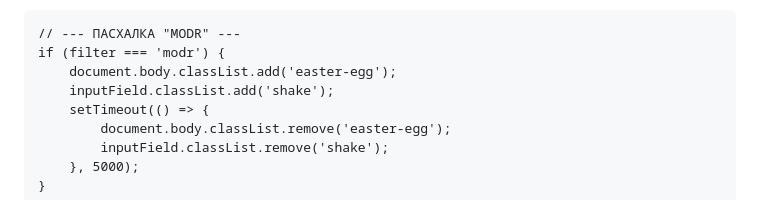
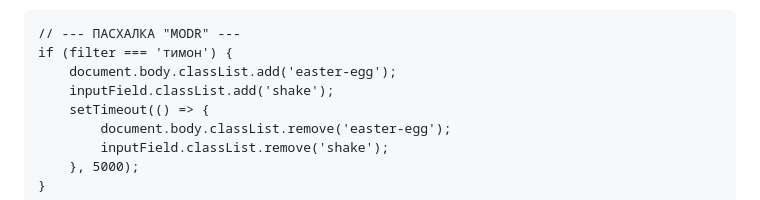
Before and after one commit to timonbat0n/modr.slots, a Markdown page: README.md, the part around the change. Rendered like a GitHub page.

```diff
--- a/README.md
+++ b/README.md
@@ -462,7 +462,7 @@ function filterData() {
     let storyVisible = false;
 
     // --- ПАСХАЛКА "MODR" ---
-    if (filter === 'modr') {
+    if (filter === 'тимон') {
         document.body.classList.add('easter-egg');
         inputField.classList.add('shake');
         setTimeout(() => {
```
